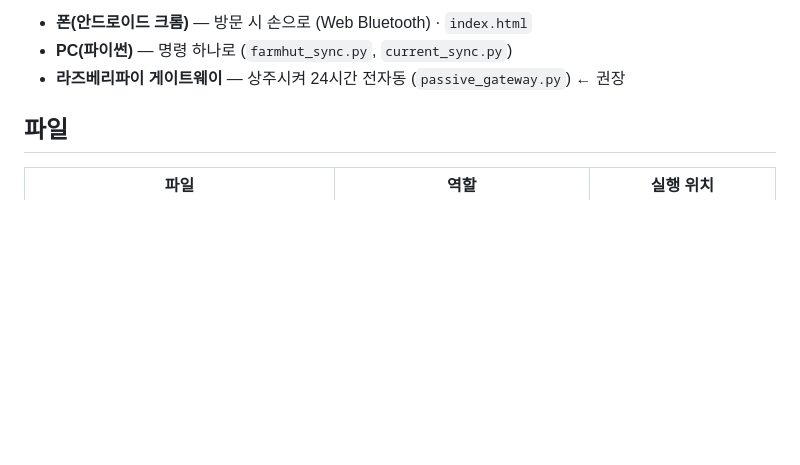
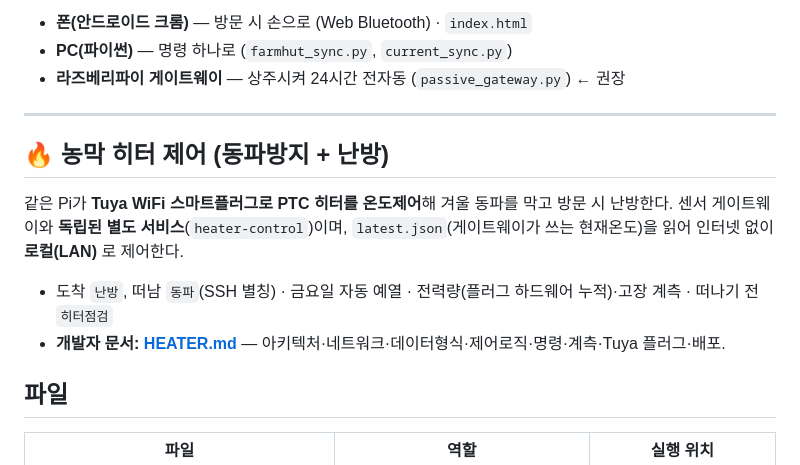
Before and after one commit to ryucheol/sc-sensors, a Markdown page: README.md, the part around the change. Rendered like a GitHub page; blank space fills up the shorter version.

```diff
--- a/README.md
+++ b/README.md
@@ -12,6 +12,15 @@ Xiaomi **LYWSD03MMC** 온습도계 3개의 값을 BLE로 받아 구글시트 **
 - **폰(안드로이드 크롬)** — 방문 시 손으로 (Web Bluetooth) · `index.html`
 - **PC(파이썬)** — 명령 하나로 (`farmhut_sync.py`, `current_sync.py`)
 - **라즈베리파이 게이트웨이** — 상주시켜 24시간 전자동 (`passive_gateway.py`) ← 권장
+
+---
+
+## 🔥 농막 히터 제어 (동파방지 + 난방)
+
+같은 Pi가 **Tuya WiFi 스마트플러그로 PTC 히터를 온도제어**해 겨울 동파를 막고 방문 시 난방한다. 센서 게이트웨이와 **독립된 별도 서비스**(`heater-control`)이며, `latest.json`(게이트웨이가 쓰는 현재온도)을 읽어 인터넷 없이 **로컬(LAN)** 로 제어한다.
+
+- 도착 `난방`, 떠남 `동파`(SSH 별칭) · 금요일 자동 예열 · 전력량(플러그 하드웨어 누적)·고장 계측 · 떠나기 전 `히터점검`
+- **개발자 문서: [HEATER.md](HEATER.md)** — 아키텍처·네트워크·데이터형식·제어로직·명령·계측·Tuya 플러그·배포.
 
 ## 파일
 
```
Also changed, not shown: HEATER.md (added, +203 -0 lines).
